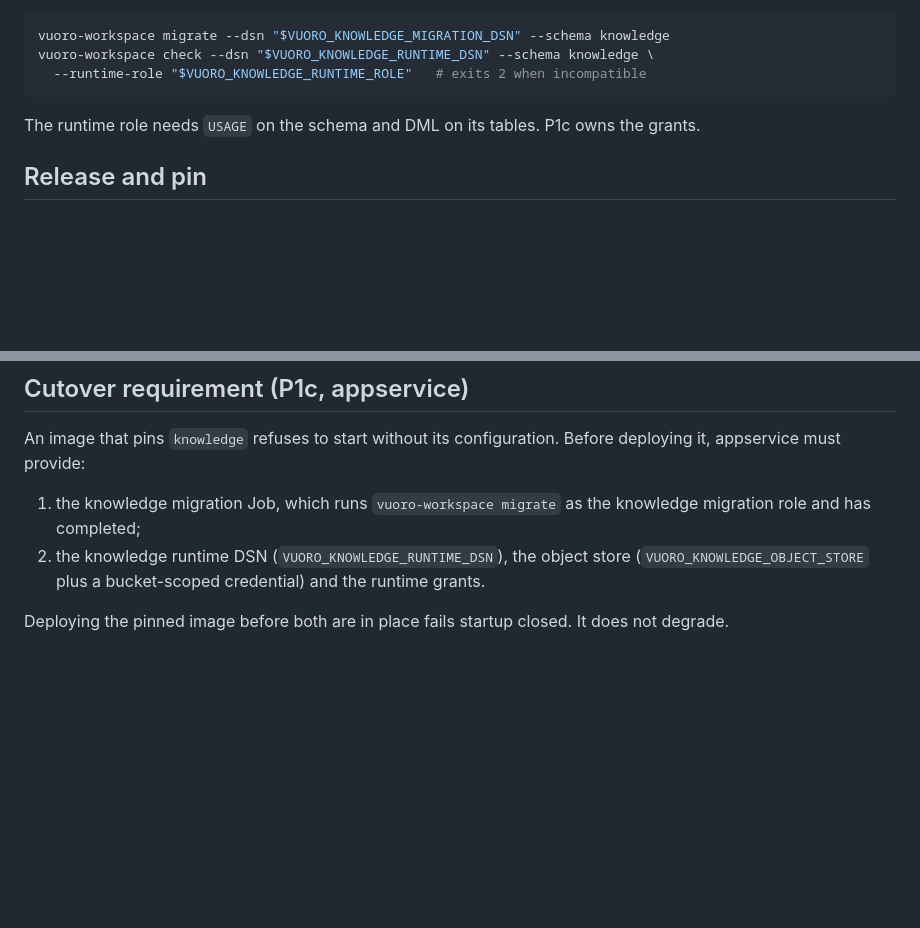
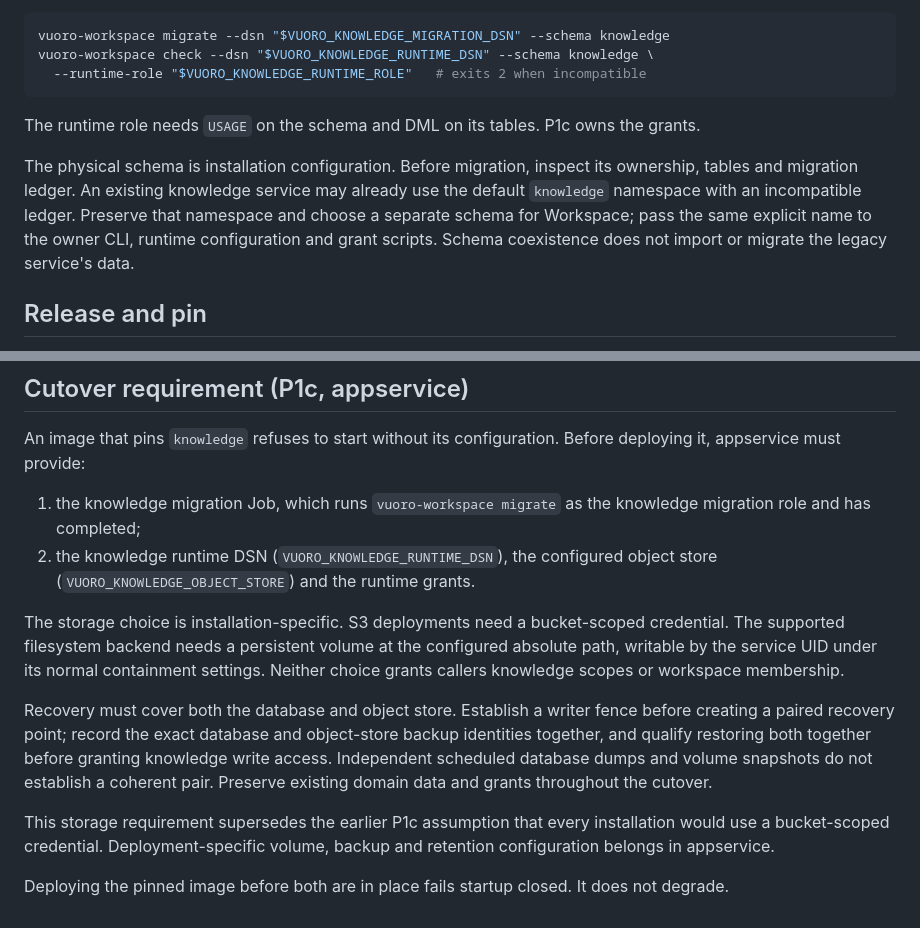
Before and after one commit to bayleafwalker/vuoro, a Markdown page: docs/architecture/knowledge-workspace-composition.md, 2 parts joined by grey strips. GitHub-like rendering; blank space fills up the shorter version.

Commit message:
docs: clarify Workspace storage and schema coexistence

```diff
--- a/docs/architecture/knowledge-workspace-composition.md
+++ b/docs/architecture/knowledge-workspace-composition.md
@@ -177,6 +177,13 @@ vuoro-workspace check --dsn "$VUORO_KNOWLEDGE_RUNTIME_DSN" --schema knowledge \
 The runtime role needs `USAGE` on the schema and DML on its tables. P1c owns
 the grants.
 
+The physical schema is installation configuration. Before migration, inspect
+its ownership, tables and migration ledger. An existing knowledge service may
+already use the default `knowledge` namespace with an incompatible ledger.
+Preserve that namespace and choose a separate schema for Workspace; pass the
+same explicit name to the owner CLI, runtime configuration and grant scripts.
+Schema coexistence does not import or migrate the legacy service's data.
+
 ## Release and pin
 
 - `vuoro-workspace` is released like the other in-repo packages: tag
@@ -213,9 +220,25 @@ Before deploying it, appservice must provide:
 
 1. the knowledge migration Job, which runs `vuoro-workspace migrate` as the
    knowledge migration role and has completed;
-2. the knowledge runtime DSN (`VUORO_KNOWLEDGE_RUNTIME_DSN`), the object
-   store (`VUORO_KNOWLEDGE_OBJECT_STORE` plus a bucket-scoped credential) and
-   the runtime grants.
+2. the knowledge runtime DSN (`VUORO_KNOWLEDGE_RUNTIME_DSN`), the configured
+   object store (`VUORO_KNOWLEDGE_OBJECT_STORE`) and the runtime grants.
+
+The storage choice is installation-specific. S3 deployments need a
+bucket-scoped credential. The supported filesystem backend needs a persistent
+volume at the configured absolute path, writable by the service UID under its
+normal containment settings. Neither choice grants callers knowledge scopes
+or workspace membership.
+
+Recovery must cover both the database and object store. Establish a writer
+fence before creating a paired recovery point; record the exact database and
+object-store backup identities together, and qualify restoring both together
+before granting knowledge write access. Independent scheduled database dumps
+and volume snapshots do not establish a coherent pair. Preserve existing
+domain data and grants throughout the cutover.
+
+This storage requirement supersedes the earlier P1c assumption that every
+installation would use a bucket-scoped credential. Deployment-specific volume,
+backup and retention configuration belongs in appservice.
 
 Deploying the pinned image before both are in place fails startup closed. It
 does not degrade.
```
